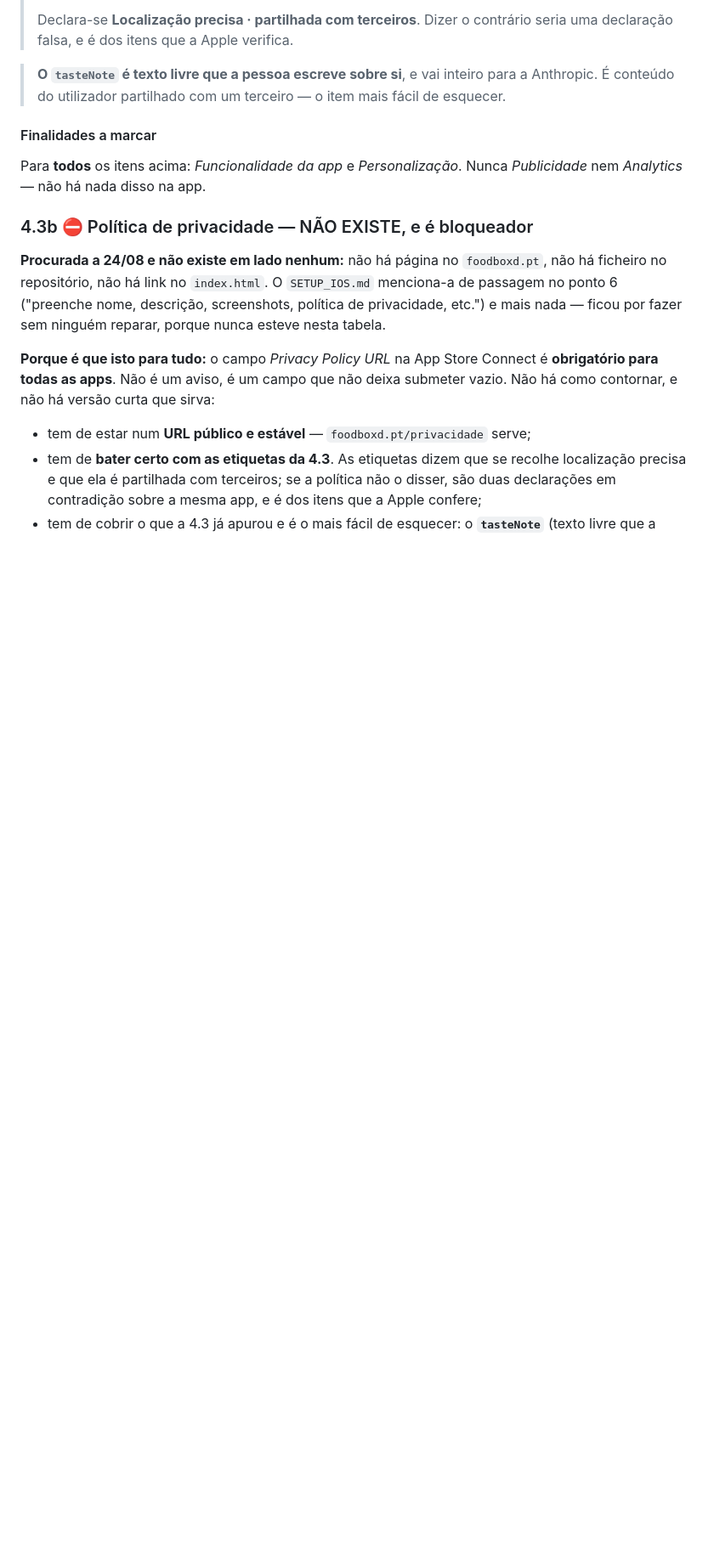
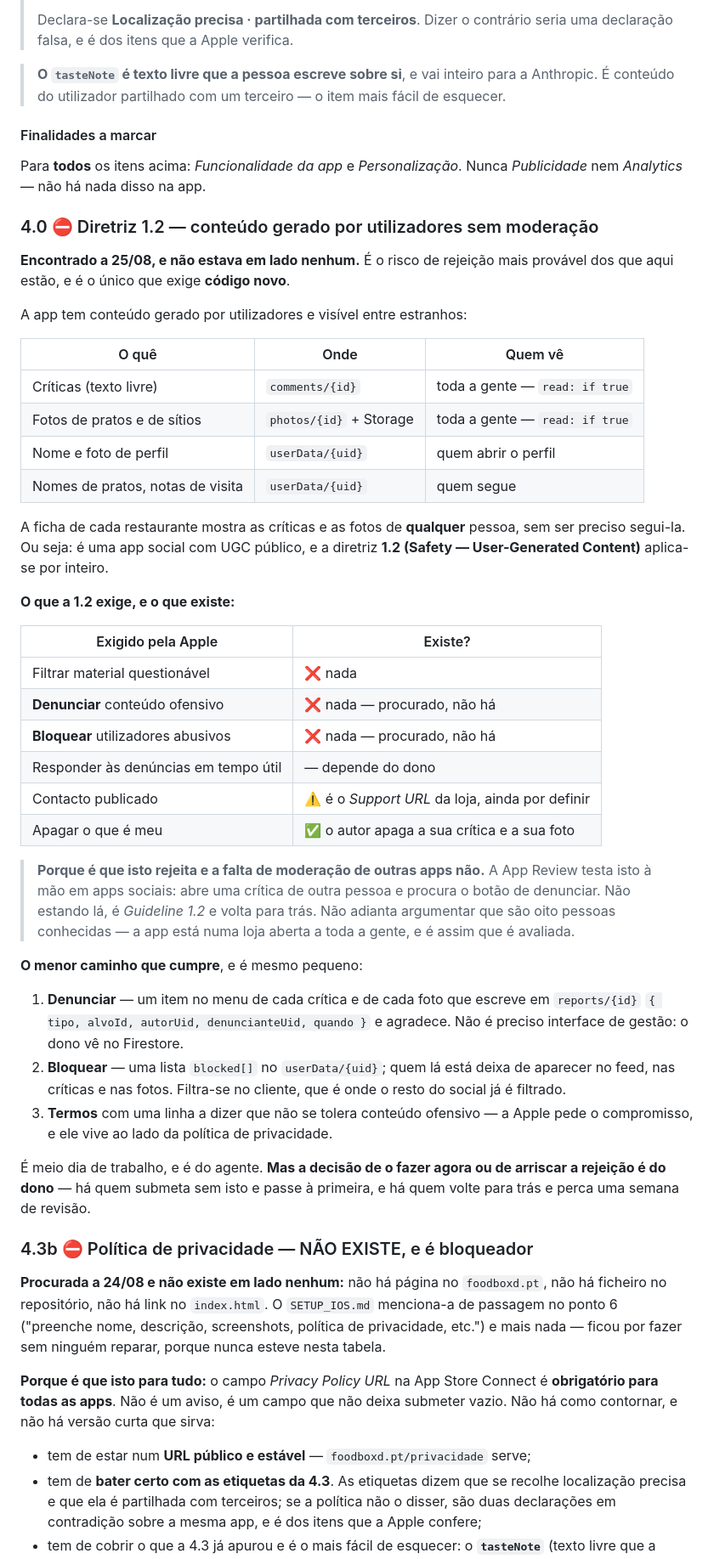
Before and after one commit to pedromouzinho/FoodboxdV2-APP, a Markdown page: HANDOFF-IOS-AGENTE.md, the part around one of its changes. Shown at 85% size. GitHub-like rendering; blank space fills up the shorter version.

Commit message:
Diretriz 1.2: a app tem UGC público e não tem denunciar nem bloquear
Procurado no código: não há report, não há block, não há mute. E o conteúdo é
público entre estranhos — comments e photos têm read: if true nas regras, e a
ficha de cada restaurante mostra as críticas e as fotos de qualquer pessoa sem
ser preciso segui-la.

Isso faz da Foodboxd uma app social com UGC público, e a 1.2 aplica-se por
inteiro: filtrar, denunciar, bloquear, responder, contacto publicado. Existe
uma dessas coisas — o autor apaga o que é seu.

É o risco de rejeição mais provável dos itens em aberto e o único que exige
código novo. A App Review testa isto à mão em apps sociais: abre uma crítica de
outra pessoa e procura o botão de denunciar.

O caminho mínimo está escrito na secção 4.0: reports/{id} no Firestore com um
item no menu de cada crítica e foto, uma lista blocked[] no userData filtrada
no cliente, e uma linha nos termos. Meio dia, e é trabalho do agente — mas
fazer agora ou arriscar a rejeição é decisão do dono, e por isso entra como
"por decidir" e não como "por fazer".

Sem código nesta mudança: só documentação, por isso não corri arneses.

Co-Authored-By: Claude Opus 5 <noreply@anthropic.com>

```diff
--- a/HANDOFF-IOS-AGENTE.md
+++ b/HANDOFF-IOS-AGENTE.md
@@ -1094,6 +1094,56 @@ A app fala com **quatro** destinos externos. Estão todos no código:
 
 Para **todos** os itens acima: *Funcionalidade da app* e *Personalização*. Nunca
 *Publicidade* nem *Analytics* — não há nada disso na app.
+
+### 4.0 ⛔ Diretriz 1.2 — conteúdo gerado por utilizadores sem moderação
+
+**Encontrado a 25/08, e não estava em lado nenhum.** É o risco de rejeição mais
+provável dos que aqui estão, e é o único que exige **código novo**.
+
+A app tem conteúdo gerado por utilizadores e visível entre estranhos:
+
+| O quê | Onde | Quem vê |
+| --- | --- | --- |
+| Críticas (texto livre) | `comments/{id}` | toda a gente — `read: if true` |
+| Fotos de pratos e de sítios | `photos/{id}` + Storage | toda a gente — `read: if true` |
+| Nome e foto de perfil | `userData/{uid}` | quem abrir o perfil |
+| Nomes de pratos, notas de visita | `userData/{uid}` | quem segue |
+
+A ficha de cada restaurante mostra as críticas e as fotos de **qualquer** pessoa,
+sem ser preciso segui-la. Ou seja: é uma app social com UGC público, e a
+diretriz **1.2 (Safety — User-Generated Content)** aplica-se por inteiro.
+
+**O que a 1.2 exige, e o que existe:**
+
+| Exigido pela Apple | Existe? |
+| --- | --- |
+| Filtrar material questionável | ❌ nada |
+| **Denunciar** conteúdo ofensivo | ❌ nada — procurado, não há |
+| **Bloquear** utilizadores abusivos | ❌ nada — procurado, não há |
+| Responder às denúncias em tempo útil | — depende do dono |
+| Contacto publicado | ⚠️ é o *Support URL* da loja, ainda por definir |
+| Apagar o que é meu | ✅ o autor apaga a sua crítica e a sua foto |
+
+> **Porque é que isto rejeita e a falta de moderação de outras apps não.** A
+> App Review testa isto à mão em apps sociais: abre uma crítica de outra pessoa
+> e procura o botão de denunciar. Não estando lá, é *Guideline 1.2* e volta para
+> trás. Não adianta argumentar que são oito pessoas conhecidas — a app está numa
+> loja aberta a toda a gente, e é assim que é avaliada.
+
+**O menor caminho que cumpre**, e é mesmo pequeno:
+
+1. **Denunciar** — um item no menu de cada crítica e de cada foto que escreve
+   em `reports/{id}` `{ tipo, alvoId, autorUid, denuncianteUid, quando }` e
+   agradece. Não é preciso interface de gestão: o dono vê no Firestore.
+2. **Bloquear** — uma lista `blocked[]` no `userData/{uid}`; quem lá está deixa
+   de aparecer no feed, nas críticas e nas fotos. Filtra-se no cliente, que é
+   onde o resto do social já é filtrado.
+3. **Termos** com uma linha a dizer que não se tolera conteúdo ofensivo — a
+   Apple pede o compromisso, e ele vive ao lado da política de privacidade.
+
+É meio dia de trabalho, e é do agente. **Mas a decisão de o fazer agora ou de
+arriscar a rejeição é do dono** — há quem submeta sem isto e passe à primeira,
+e há quem volte para trás e perca uma semana de revisão.
 
 ### 4.3b ⛔ Política de privacidade — NÃO EXISTE, e é bloqueador
 
```
Also changed, not shown: other parts of HANDOFF-IOS-AGENTE.md (+1 -0 lines).
